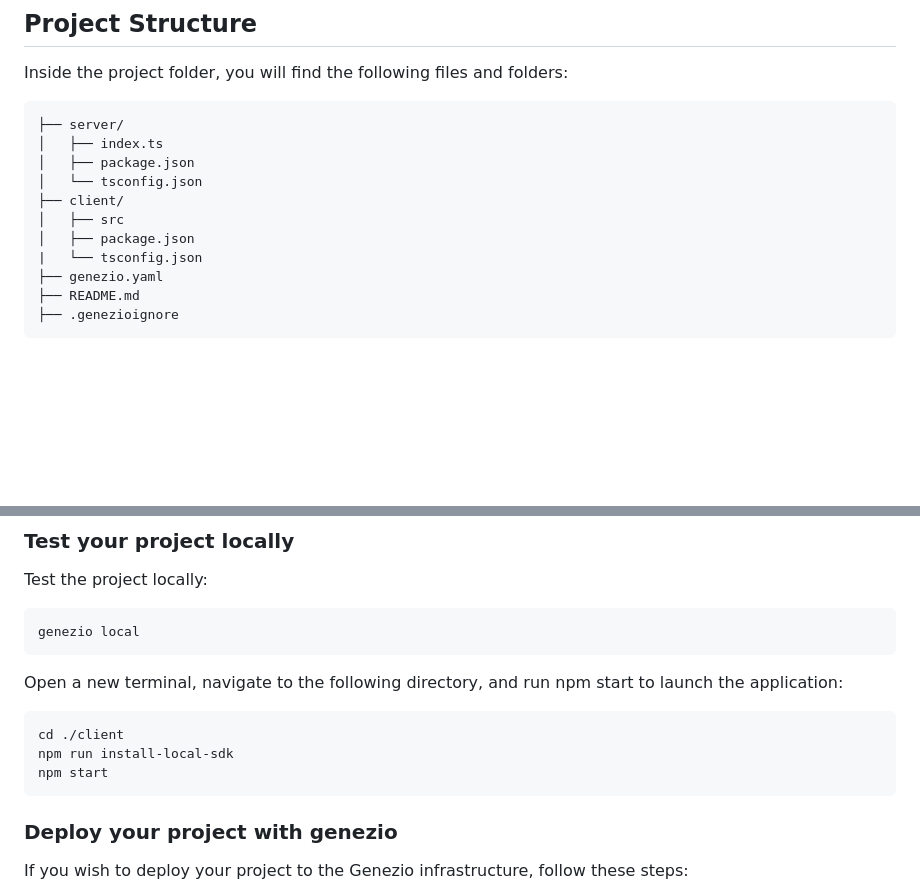
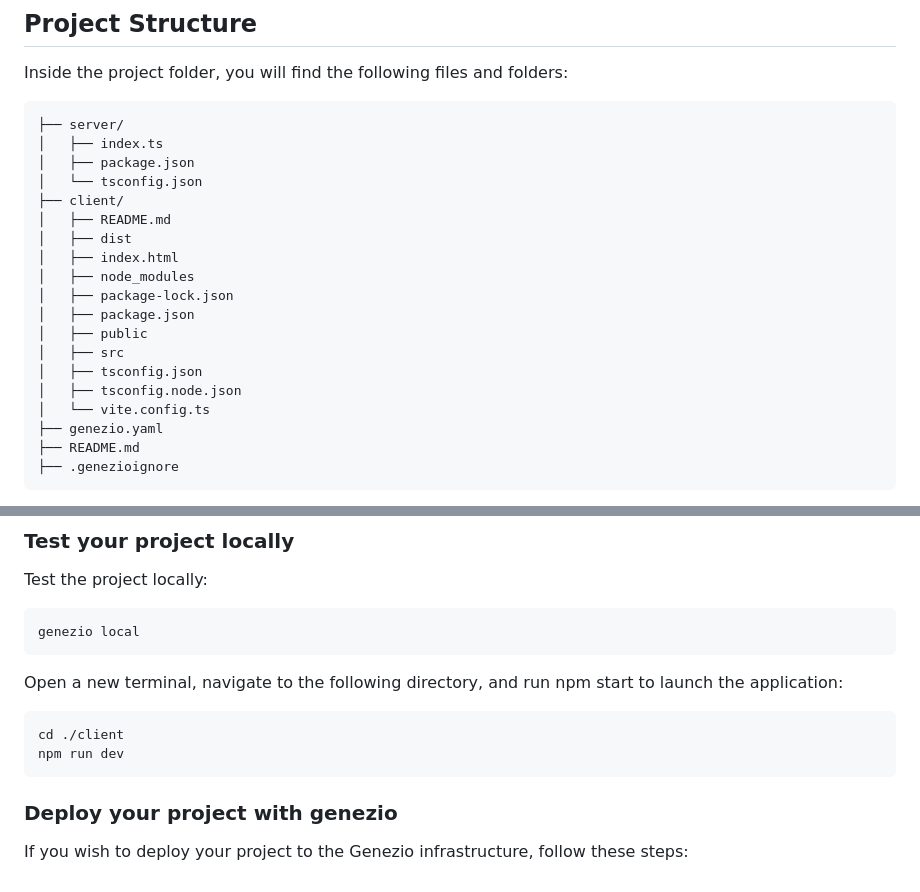
Before and after one commit to Genez-io/genezio-examples, a Markdown page: typescript/multiversx/README.md, 2 parts joined by grey strips. Drawn GitHub-style; blank space fills up the shorter version.

````diff
--- a/typescript/multiversx/README.md
+++ b/typescript/multiversx/README.md
@@ -30,9 +30,17 @@ Inside the project folder, you will find the following files and folders:
 │   ├── package.json
 │   └── tsconfig.json
 ├── client/
+│   ├── README.md
+│   ├── dist
+│   ├── index.html
+│   ├── node_modules
+│   ├── package-lock.json
+│   ├── package.json
+│   ├── public
 │   ├── src
-│   ├── package.json
-|   └── tsconfig.json
+│   ├── tsconfig.json
+│   ├── tsconfig.node.json
+│   └── vite.config.ts
 ├── genezio.yaml
 ├── README.md
 ├── .genezioignore
@@ -69,8 +77,7 @@ genezio local
 Open a new terminal, navigate to the following directory, and run npm start to launch the application:
 ```
 cd ./client
-npm run install-local-sdk
-npm start
+npm run dev
 ```
 
 ### Deploy your project with genezio
````
